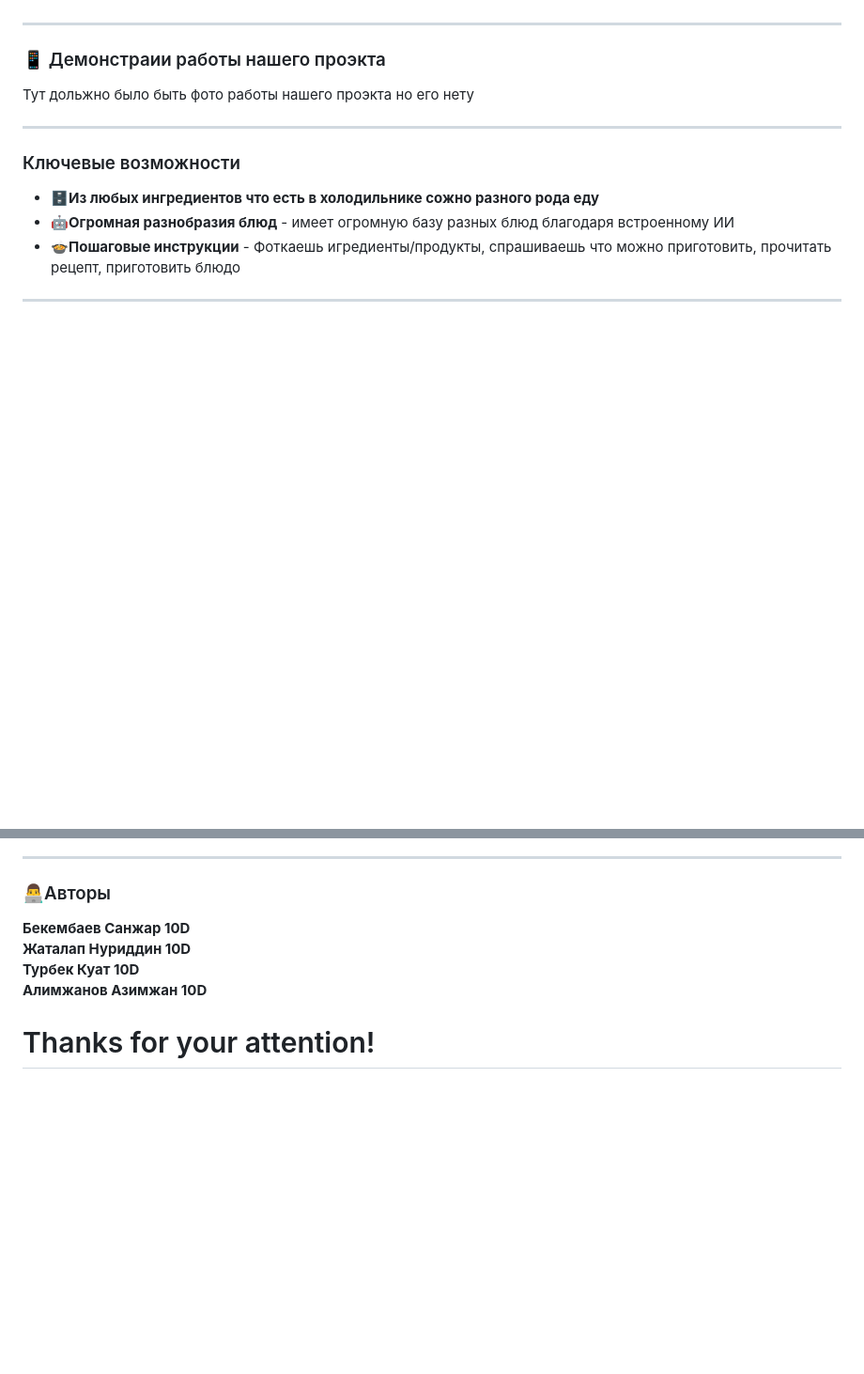
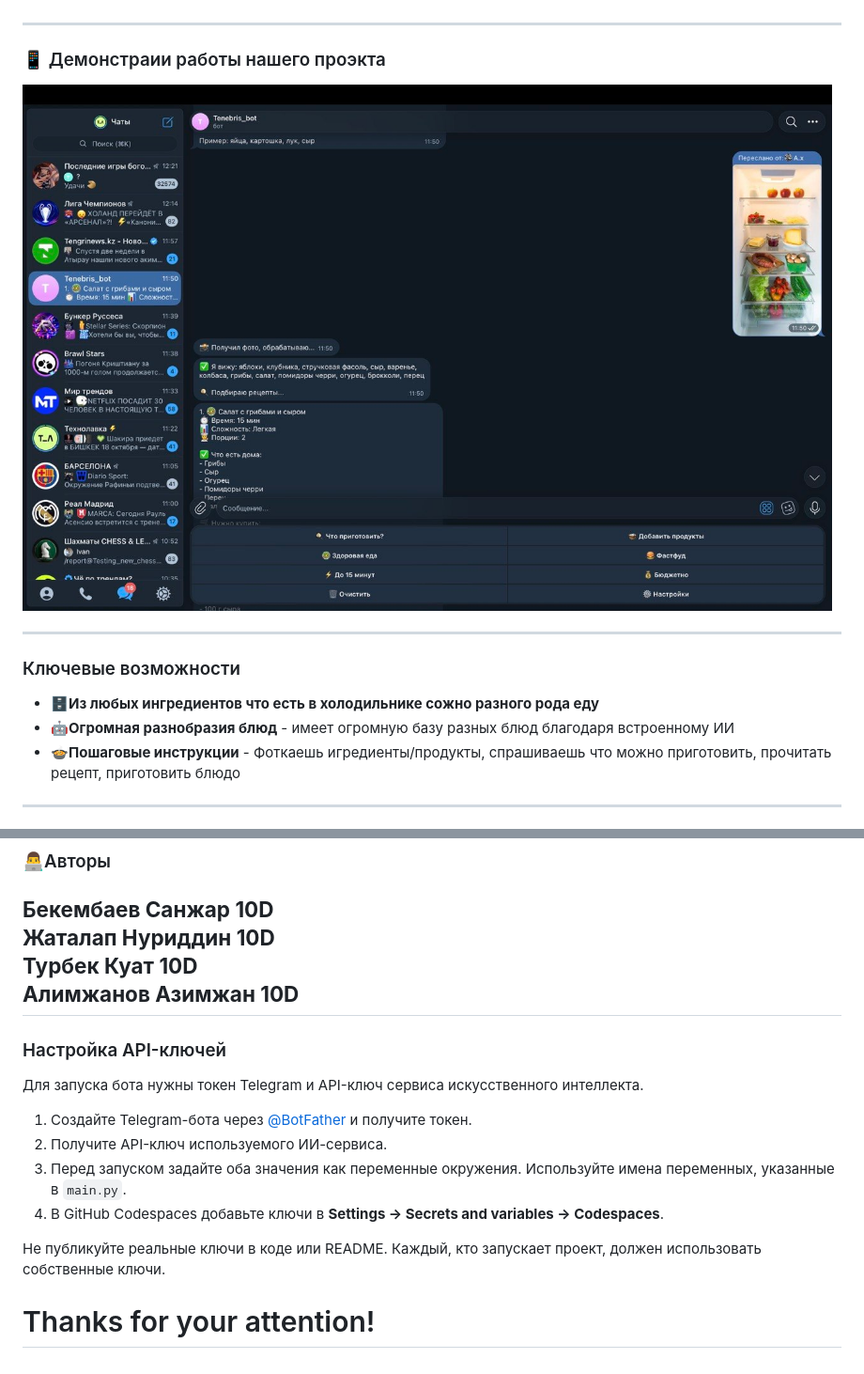
Before and after one commit to Bruhbuhbuhbuh/Tenebris_kitchen_bot, a Markdown page: README.md, 2 parts joined by grey strips. Shown at 94% size. Drawn GitHub-style; pictures changed too: images/Telegrambot.jpg (added); blank space fills up the shorter version.

Commit message:
Changes5

```diff
--- a/README.md
+++ b/README.md
@@ -5,7 +5,7 @@
 
 ---
 ### 📱 Демонстраии работы нашего проэкта
-Тут дольжно было быть фото работы нашего проэкта но его нету
+![Screenshot of program](images/Telegrambot.jpg)
 
 ---
 
@@ -28,4 +28,16 @@
 **Жаталап Нуриддин 10D**
 **Турбек Куат 10D**
 **Алимжанов Азимжан 10D**
+---
+
+### Настройка API-ключей
+
+Для запуска бота нужны токен Telegram и API-ключ сервиса искусственного интеллекта.
+
+1. Создайте Telegram-бота через [@BotFather](https://t.me/BotFather) и получите токен.
+2. Получите API-ключ используемого ИИ-сервиса.
+3. Перед запуском задайте оба значения как переменные окружения. Используйте имена переменных, указанные в `main.py`.
+4. В GitHub Codespaces добавьте ключи в **Settings → Secrets and variables → Codespaces**.
+
+Не публикуйте реальные ключи в коде или README. Каждый, кто запускает проект, должен использовать собственные ключи.
 # Thanks for your attention!
```
